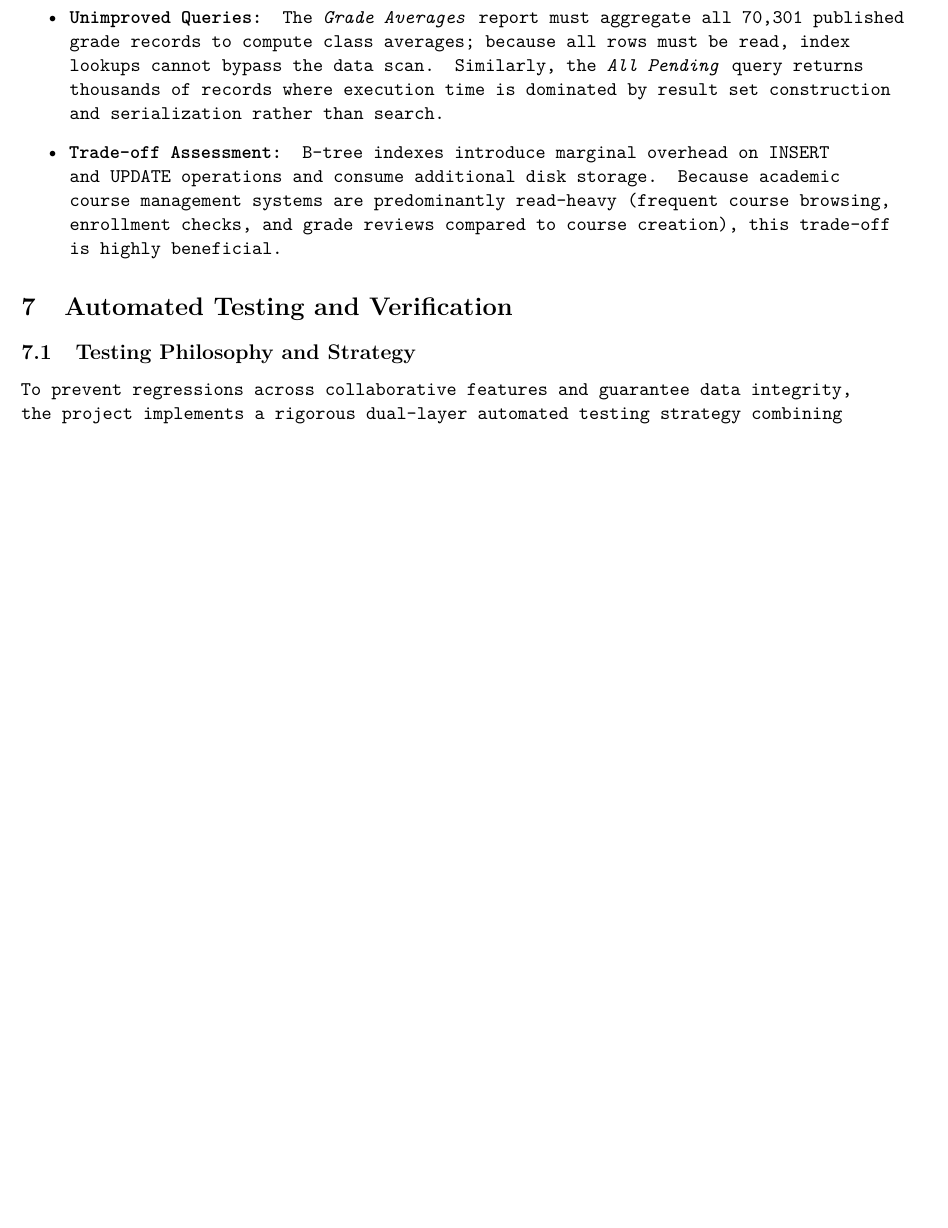
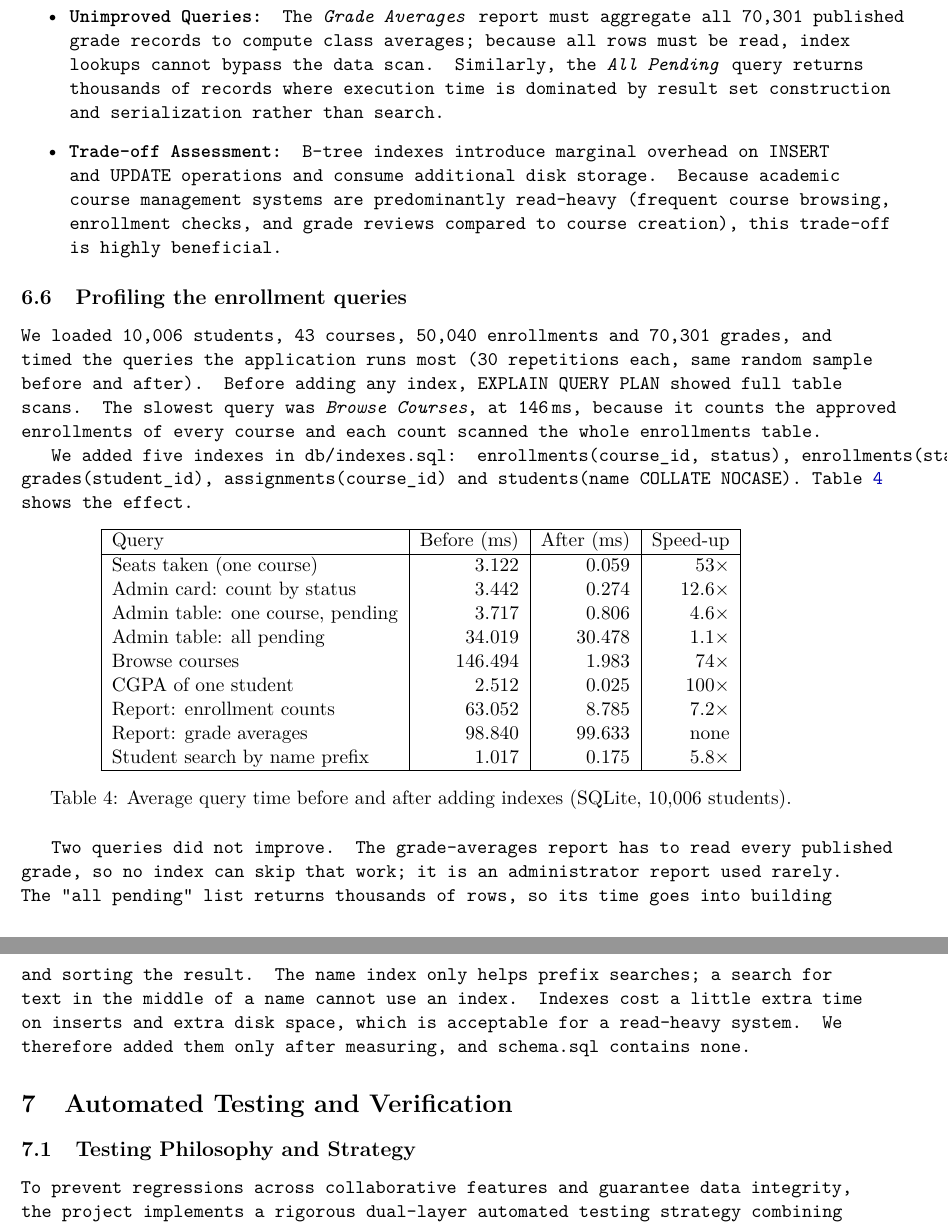
Before and after one commit to Sahana-GB/campus-cms, a LaTeX paper (docs/report/main.tex, which reads docs/report/sections/profiling.tex): part of page 12 of 14 before the commit and two parts of pages 12 and 13 of 15 after it, the two joined at a grey line, cut so that both start at the same text, the shorter picture padded with empty space. Compiled offline with pdfLaTeX.

Commit message:
Update profiling.tex

```diff
--- a/docs/report/sections/profiling.tex
+++ b/docs/report/sections/profiling.tex
@@ -53,3 +53,42 @@ Admin search: name prefix & 1.017 & 0.175 & 5.8$\times$ \\ \hline
     \item \textbf{Unimproved Queries:} The \emph{Grade Averages} report must aggregate all 70{,}301 published grade records to compute class averages; because all rows must be read, index lookups cannot bypass the data scan. Similarly, the \emph{All Pending} query returns thousands of records where execution time is dominated by result set construction and serialization rather than search.
     \item \textbf{Trade-off Assessment:} B-tree indexes introduce marginal overhead on \texttt{INSERT} and \texttt{UPDATE} operations and consume additional disk storage. Because academic course management systems are predominantly read-heavy (frequent course browsing, enrollment checks, and grade reviews compared to course creation), this trade-off is highly beneficial.
 \end{itemize}
+
+\subsection{Profiling the enrollment queries}
+We loaded 10{,}006 students, 43 courses, 50{,}040 enrollments and 70{,}301 grades, and timed the queries the
+application runs most (30 repetitions each, same random sample before and after). Before adding any index,
+\texttt{EXPLAIN QUERY PLAN} showed full table scans. The slowest query was \emph{Browse Courses}, at
+146\,ms, because it counts the approved enrollments of every course and each count scanned the whole
+\texttt{enrollments} table.
+
+We added five indexes in \texttt{db/indexes.sql}: \texttt{enrollments(course\_id, status)},
+\texttt{enrollments(status)}, \texttt{grades(student\_id)}, \texttt{assignments(course\_id)} and
+\texttt{students(name COLLATE NOCASE)}. Table~\ref{tab:prof} shows the effect.
+
+\begin{table}[h]
+\centering
+\begin{tabular}{|l|r|r|r|}
+\hline
+Query & Before (ms) & After (ms) & Speed-up \\
+\hline
+Seats taken (one course)        & 3.122   & 0.059  & 53$\times$ \\
+Admin card: count by status     & 3.442   & 0.274  & 12.6$\times$ \\
+Admin table: one course, pending & 3.717  & 0.806  & 4.6$\times$ \\
+Admin table: all pending        & 34.019  & 30.478 & 1.1$\times$ \\
+Browse courses                  & 146.494 & 1.983  & 74$\times$ \\
+CGPA of one student             & 2.512   & 0.025  & 100$\times$ \\
+Report: enrollment counts       & 63.052  & 8.785  & 7.2$\times$ \\
+Report: grade averages          & 98.840  & 99.633 & none \\
+Student search by name prefix   & 1.017   & 0.175  & 5.8$\times$ \\
+\hline
+\end{tabular}
+\caption{Average query time before and after adding indexes (SQLite, 10{,}006 students).}
+\label{tab:prof}
+\end{table}
+
+Two queries did not improve. The grade-averages report has to read every published grade, so no index can
+skip that work; it is an administrator report used rarely. The ``all pending'' list returns thousands of
+rows, so its time goes into building and sorting the result. The name index only helps prefix searches;
+a search for text in the middle of a name cannot use an index. Indexes cost a little extra time on inserts
+and extra disk space, which is acceptable for a read-heavy system. We therefore added them only after
+measuring, and \texttt{schema.sql} contains none.
```
